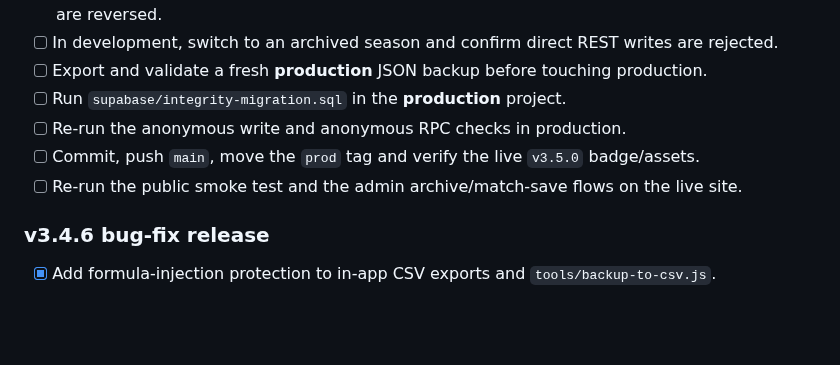
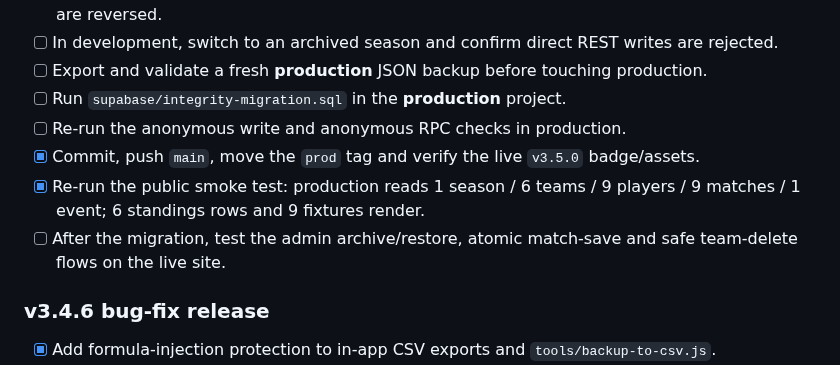
Before and after one commit to Boulakdane/football-division-manager, a Markdown page: docs/PROGRESS.md, the part around the change. GitHub-like rendering; blank space fills up the shorter version.

Commit message:
docs: mark v3.5.0 release checks

```diff
--- a/docs/PROGRESS.md
+++ b/docs/PROGRESS.md
@@ -222,8 +222,9 @@ Local CSV / JSON tools
 - [ ] Export and validate a fresh **production** JSON backup before touching production.
 - [ ] Run `supabase/integrity-migration.sql` in the **production** project.
 - [ ] Re-run the anonymous write and anonymous RPC checks in production.
-- [ ] Commit, push `main`, move the `prod` tag and verify the live `v3.5.0` badge/assets.
-- [ ] Re-run the public smoke test and the admin archive/match-save flows on the live site.
+- [x] Commit, push `main`, move the `prod` tag and verify the live `v3.5.0` badge/assets.
+- [x] Re-run the public smoke test: production reads 1 season / 6 teams / 9 players / 9 matches / 1 event; 6 standings rows and 9 fixtures render.
+- [ ] After the migration, test the admin archive/restore, atomic match-save and safe team-delete flows on the live site.
 
 ### v3.4.6 bug-fix release
 
```
